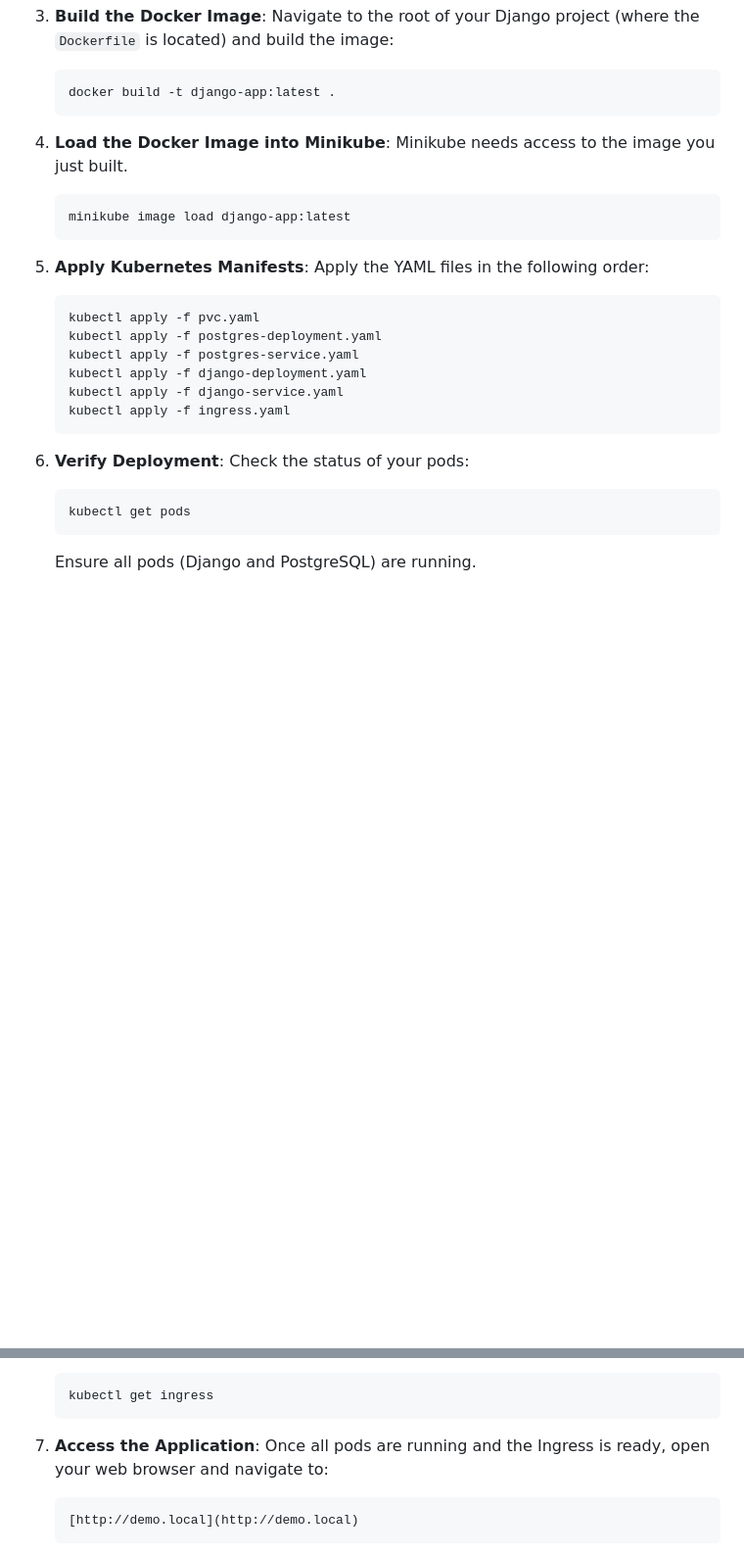
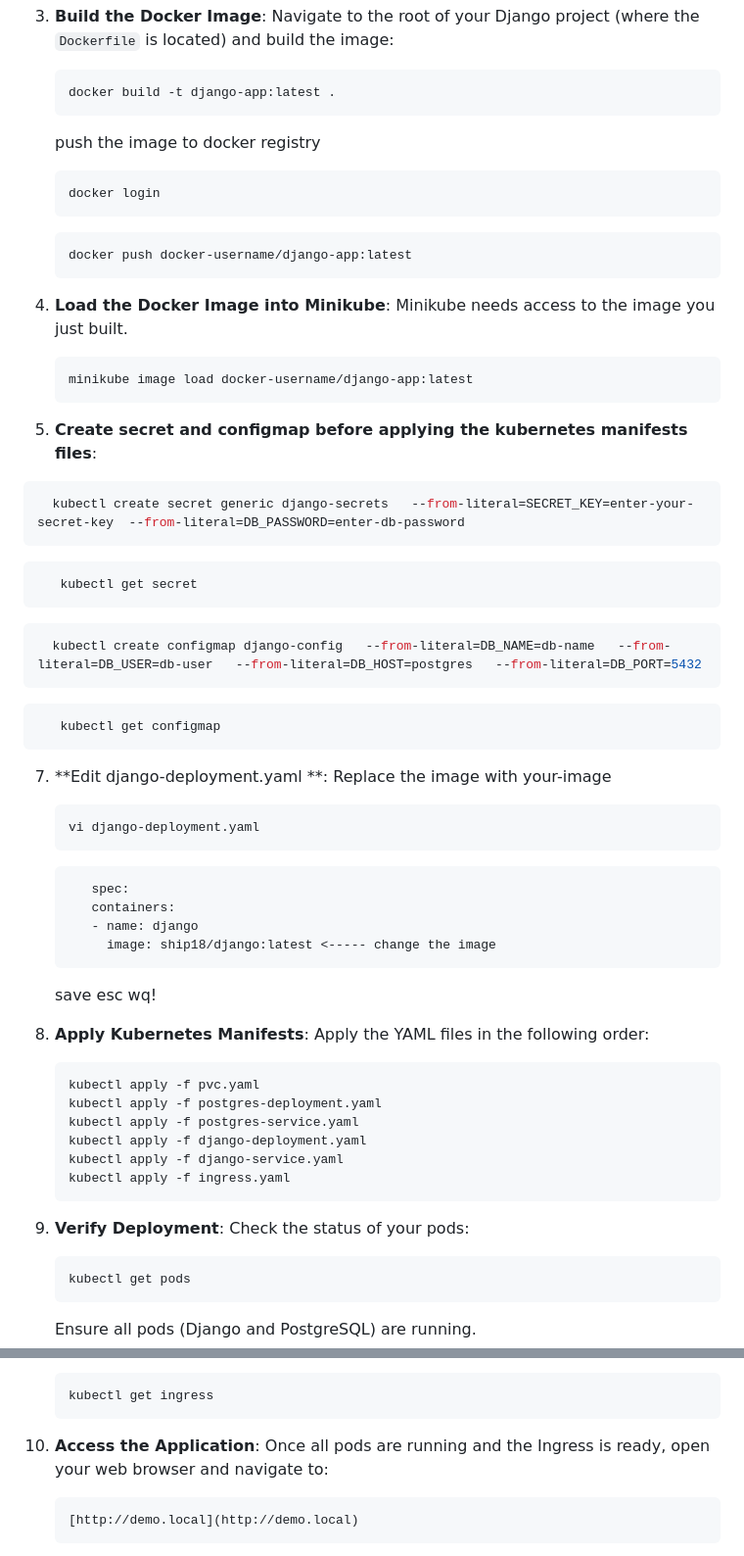
Before and after one commit to TanmayKathar02/django-app, a Markdown page: README.md, 2 parts joined by grey strips. Shown: that part at 98% size. Rendered like a GitHub page; blank space fills up the shorter version.

````diff
--- a/README.md
+++ b/README.md
@@ -174,16 +174,49 @@ Follow these steps to deploy your Django application on Minikube:
    ```bash
    docker build -t django-app:latest .
    ```
+   push the image to docker registry
 
+    ```bash
+   docker login
+   ```
+   ```bash
+   docker push docker-username/django-app:latest
+   ```
 
-4. **Load the Docker Image into Minikube**:
+5. **Load the Docker Image into Minikube**:
    Minikube needs access to the image you just built.
 
    ```bash
-   minikube image load django-app:latest
+   minikube image load docker-username/django-app:latest
    ```
+6. **Create secret and configmap before applying the kubernetes manifests files**:
 
-5. **Apply Kubernetes Manifests**:
+ ```bash
+   kubectl create secret generic django-secrets   --from-literal=SECRET_KEY=enter-your-secret-key  --from-literal=DB_PASSWORD=enter-db-password
+   ```
+```bash
+   kubectl get secret
+   ```
+ ```bash
+   kubectl create configmap django-config   --from-literal=DB_NAME=db-name   --from-literal=DB_USER=db-user   --from-literal=DB_HOST=postgres   --from-literal=DB_PORT=5432
+   ```
+```bash
+   kubectl get configmap
+   ```
+7. **Edit django-deployment.yaml **:
+   Replace the image with your-image
+   ```bash
+   vi django-deployment.yaml
+   ```
+   ```
+      spec:
+      containers:
+      - name: django
+        image: ship18/django:latest <----- change the image
+   ```
+   save esc wq!
+
+6. **Apply Kubernetes Manifests**:
    Apply the YAML files in the following order:
 
    ```bash
@@ -195,7 +228,7 @@ Follow these steps to deploy your Django application on Minikube:
    kubectl apply -f ingress.yaml
    ```
 
-6. **Verify Deployment**:
+7. **Verify Deployment**:
    Check the status of your pods:
 
    ```bash
@@ -216,7 +249,7 @@ Follow these steps to deploy your Django application on Minikube:
    kubectl get ingress
    ```
 
-7. **Access the Application**:
+8. **Access the Application**:
    Once all pods are running and the Ingress is ready, open your web browser and navigate to:
 
    ```
````
